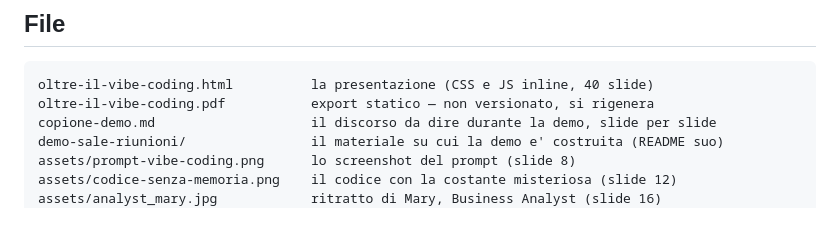
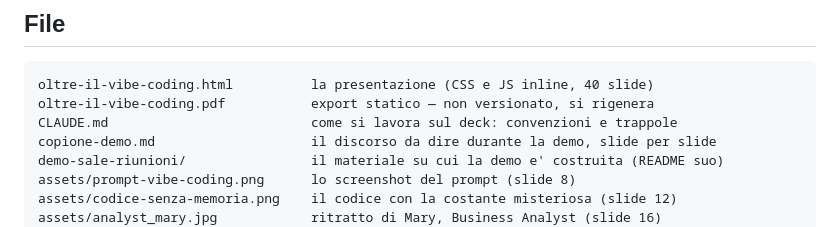
Before and after one commit to giuliosmedile/presentazione-bmad, a Markdown page: README.md, the part around the change. Rendered like a GitHub page.

````diff
--- a/README.md
+++ b/README.md
@@ -8,6 +8,7 @@ software. Pubblico aziendale, misto per competenza sull'AI.
 ```
 oltre-il-vibe-coding.html          la presentazione (CSS e JS inline, 40 slide)
 oltre-il-vibe-coding.pdf           export statico — non versionato, si rigenera
+CLAUDE.md                          come si lavora sul deck: convenzioni e trappole
 copione-demo.md                    il discorso da dire durante la demo, slide per slide
 demo-sale-riunioni/                il materiale su cui la demo e' costruita (README suo)
 assets/prompt-vibe-coding.png      lo screenshot del prompt (slide 8)
````
Also changed, not shown: CLAUDE.md (added, +287 -0 lines).
